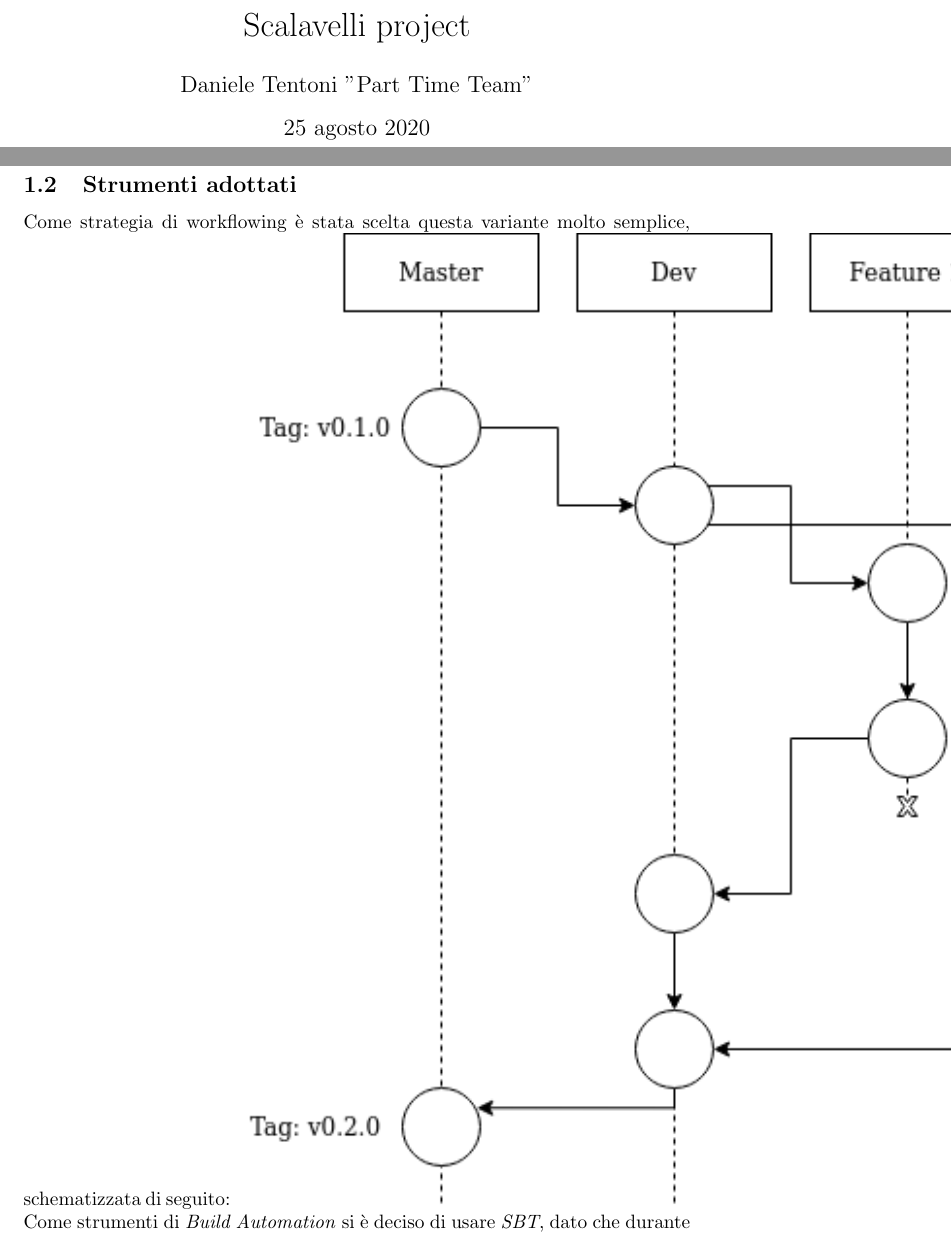
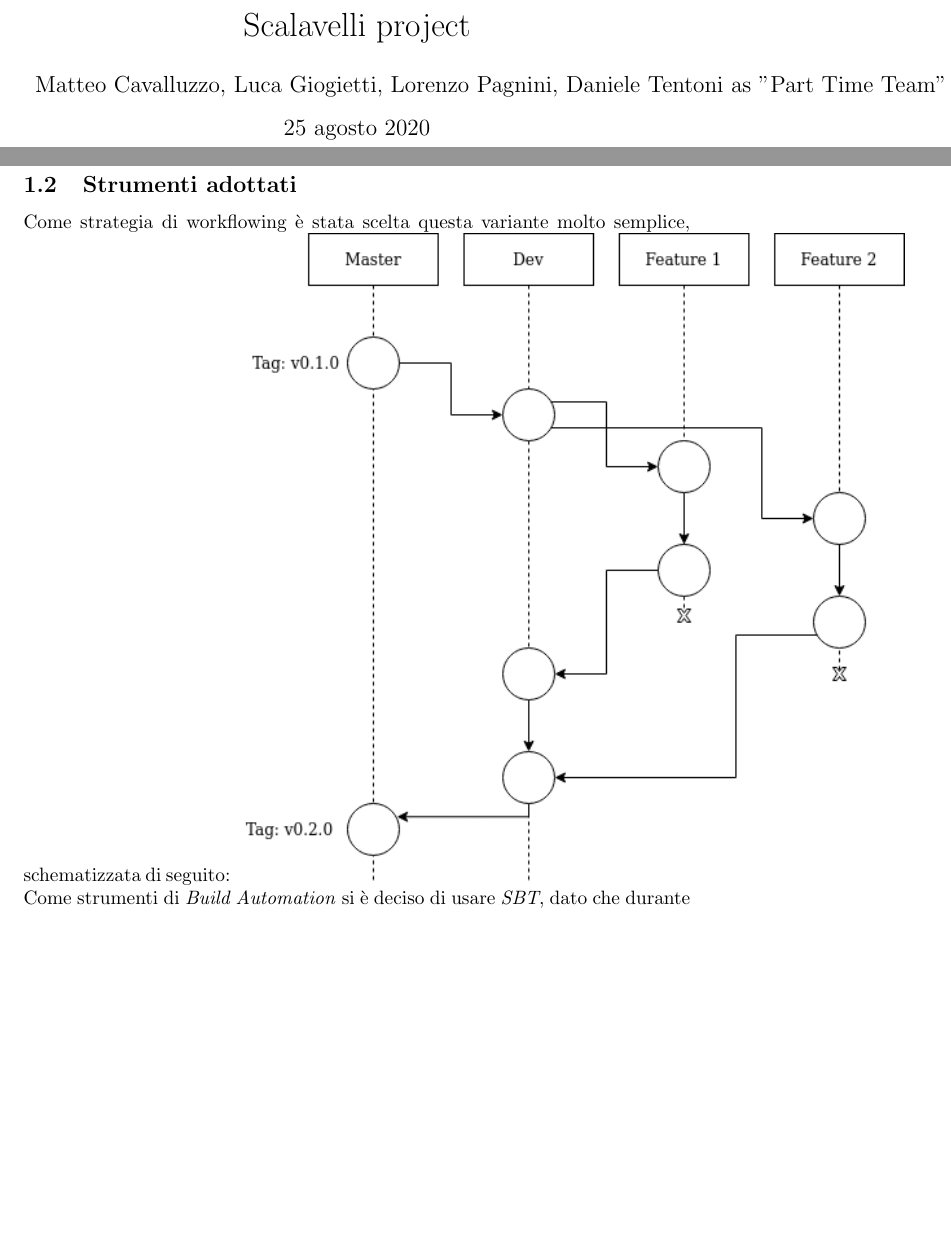
Before and after one commit to Part-Time-Team/scalavelli, a LaTeX paper (source/doc/rel.tex): two parts of pages 1 and 4 of 11 before the commit and two parts of pages 1 and 4 of 10 after it, joined at a grey line, cut so that both start at the same text, the shorter picture padded with empty space. Compiled offline with pdfLaTeX.

Commit message:
Add the first image to latex.

```diff
--- a/source/doc/rel.tex
+++ b/source/doc/rel.tex
@@ -2,11 +2,13 @@
 
 \usepackage[utf8]{inputenc}
 \usepackage{graphicx}
+
+% Path relative to the main .tex file.
 \graphicspath{ {./images/} }
 
 \title{Scalavelli project}
 \date{25 agosto 2020}
-\author{Daniele Tentoni "Part Time Team"}
+\author{Matteo Cavalluzzo, Luca Giogietti, Lorenzo Pagnini, Daniele Tentoni as "Part Time Team"}
 
 \begin{document}
     \pagenumbering{gobble} % no numbers.
@@ -40,7 +42,7 @@
 
     \subsection{Strumenti adottati}
     Come strategia di workflowing è stata scelta questa variante molto semplice, schematizzata di seguito:
-    \includegraphics{git-workflow-1.1.png}
+    \includegraphics[width=\textwidth, scale=0.8]{git-workflow-1-1.png}
     % TODO: Produrre immagine che rappresenti il workflow.
     Come strumenti di \textit{Build Automation} si è deciso di usare \textit{SBT}, dato che durante il corso lo si è
     sempre preferito rispetto al cugino Gradle per lo svolgimento degli elaborati, nonostante il fatto che alcuni
```
Also changed, not shown: source/doc/images/git-workflow-1-1.png (renamed from source/doc/images/git-workflow-1.1.png).
